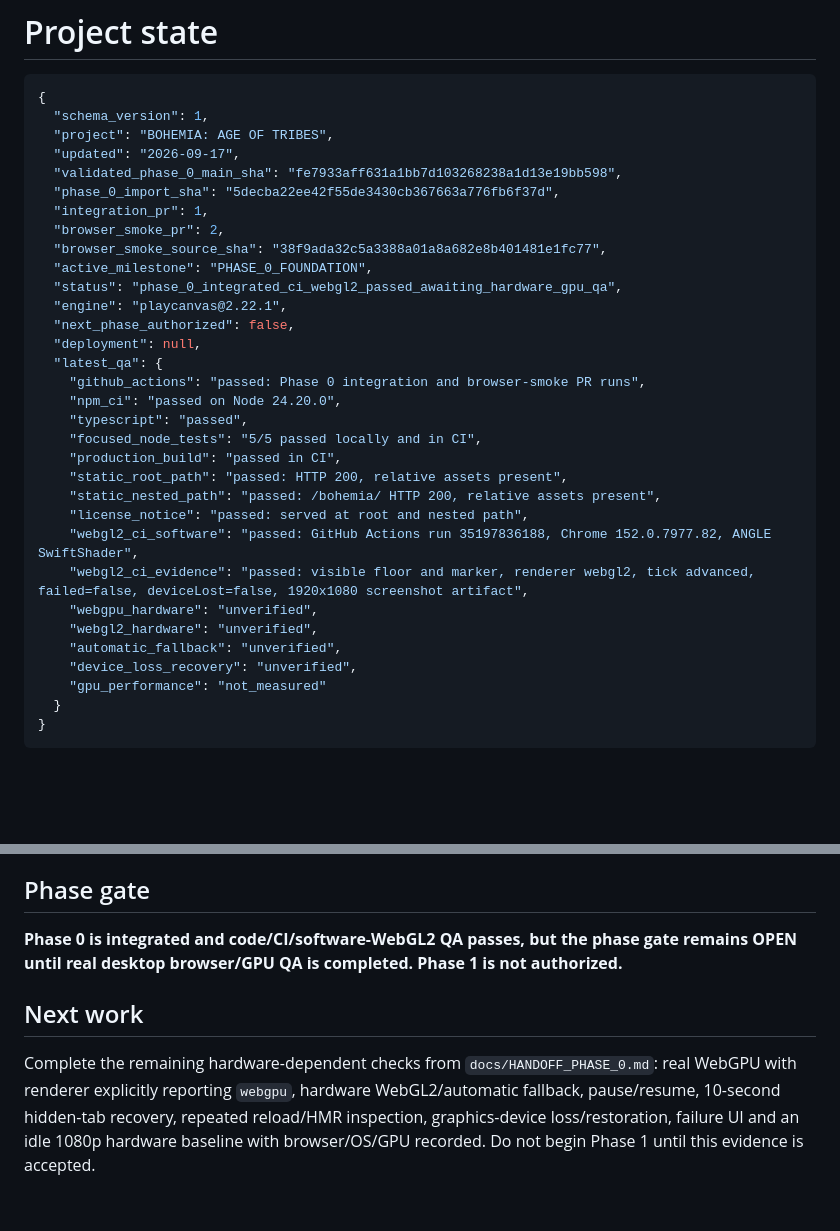
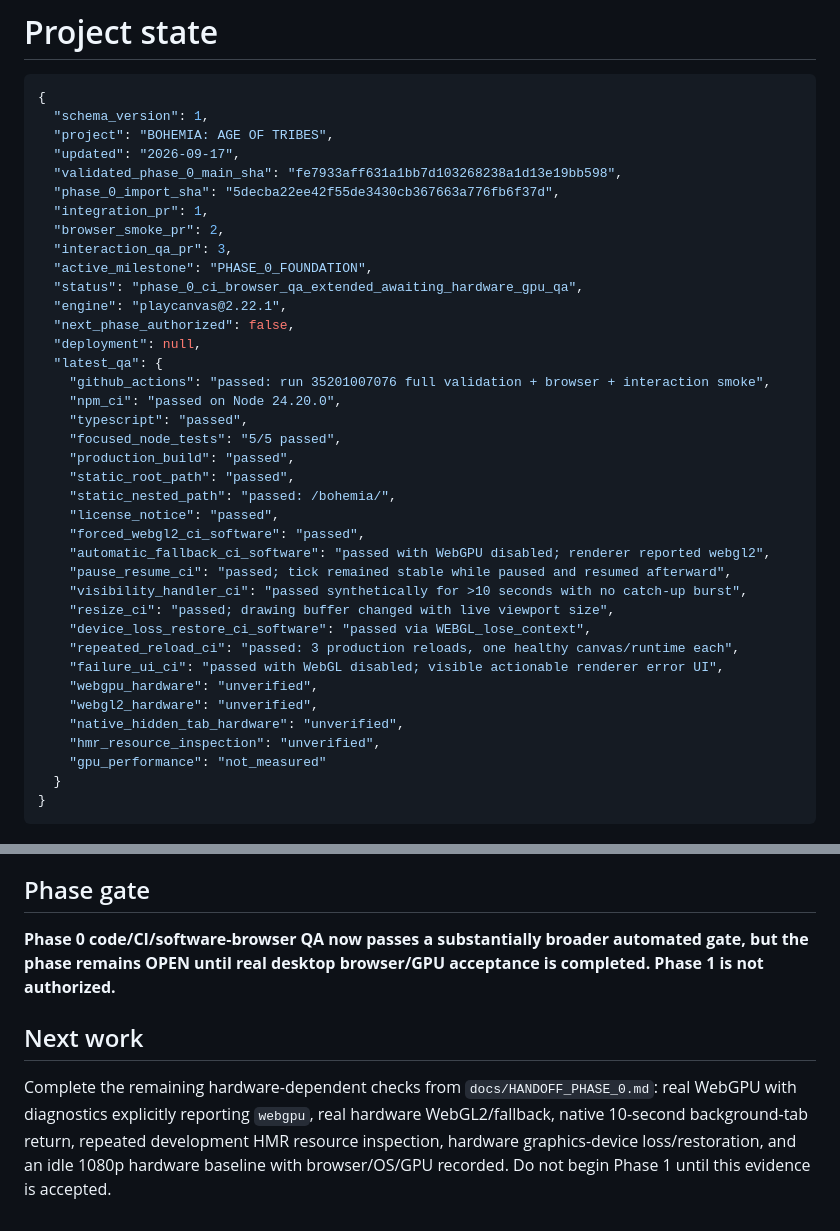
Before and after one commit to rostakr/-Bohemia-age-of-tribes., a Markdown page: docs/PROJECT_STATE.md, 2 parts joined by grey strips. Rendered like a GitHub page; blank space fills up the shorter version.

Commit message:
docs: update Phase 0 interaction QA state

```diff
--- a/docs/PROJECT_STATE.md
+++ b/docs/PROJECT_STATE.md
@@ -9,27 +9,33 @@
   "phase_0_import_sha": "5decba22ee42f55de3430cb367663a776fb6f37d",
   "integration_pr": 1,
   "browser_smoke_pr": 2,
-  "browser_smoke_source_sha": "38f9ada32c5a3388a01a8a682e8b401481e1fc77",
+  "interaction_qa_pr": 3,
   "active_milestone": "PHASE_0_FOUNDATION",
-  "status": "phase_0_integrated_ci_webgl2_passed_awaiting_hardware_gpu_qa",
+  "status": "phase_0_ci_browser_qa_extended_awaiting_hardware_gpu_qa",
   "engine": "playcanvas@2.22.1",
   "next_phase_authorized": false,
   "deployment": null,
   "latest_qa": {
-    "github_actions": "passed: Phase 0 integration and browser-smoke PR runs",
+    "github_actions": "passed: run 35201007076 full validation + browser + interaction smoke",
     "npm_ci": "passed on Node 24.20.0",
     "typescript": "passed",
-    "focused_node_tests": "5/5 passed locally and in CI",
-    "production_build": "passed in CI",
-    "static_root_path": "passed: HTTP 200, relative assets present",
-    "static_nested_path": "passed: /bohemia/ HTTP 200, relative assets present",
-    "license_notice": "passed: served at root and nested path",
-    "webgl2_ci_software": "passed: GitHub Actions run 35197836188, Chrome 152.0.7977.82, ANGLE SwiftShader",
-    "webgl2_ci_evidence": "passed: visible floor and marker, renderer webgl2, tick advanced, failed=false, deviceLost=false, 1920x1080 screenshot artifact",
+    "focused_node_tests": "5/5 passed",
+    "production_build": "passed",
+    "static_root_path": "passed",
+    "static_nested_path": "passed: /bohemia/",
+    "license_notice": "passed",
+    "forced_webgl2_ci_software": "passed",
+    "automatic_fallback_ci_software": "passed with WebGPU disabled; renderer reported webgl2",
+    "pause_resume_ci": "passed; tick remained stable while paused and resumed afterward",
+    "visibility_handler_ci": "passed synthetically for >10 seconds with no catch-up burst",
+    "resize_ci": "passed; drawing buffer changed with live viewport size",
+    "device_loss_restore_ci_software": "passed via WEBGL_lose_context",
+    "repeated_reload_ci": "passed: 3 production reloads, one healthy canvas/runtime each",
+    "failure_ui_ci": "passed with WebGL disabled; visible actionable renderer error UI",
     "webgpu_hardware": "unverified",
     "webgl2_hardware": "unverified",
-    "automatic_fallback": "unverified",
-    "device_loss_recovery": "unverified",
+    "native_hidden_tab_hardware": "unverified",
+    "hmr_resource_inspection": "unverified",
     "gpu_performance": "not_measured"
   }
 }
@@ -82,8 +91,8 @@
 
 ## Phase gate
 
-**Phase 0 is integrated and code/CI/software-WebGL2 QA passes, but the phase gate remains OPEN until real desktop browser/GPU QA is completed. Phase 1 is not authorized.**
+**Phase 0 code/CI/software-browser QA now passes a substantially broader automated gate, but the phase remains OPEN until real desktop browser/GPU acceptance is completed. Phase 1 is not authorized.**
 
 ## Next work
 
-Complete the remaining hardware-dependent checks from `docs/HANDOFF_PHASE_0.md`: real WebGPU with renderer explicitly reporting `webgpu`, hardware WebGL2/automatic fallback, pause/resume, 10-second hidden-tab recovery, repeated reload/HMR inspection, graphics-device loss/restoration, failure UI and an idle 1080p hardware baseline with browser/OS/GPU recorded. Do not begin Phase 1 until this evidence is accepted.
+Complete the remaining hardware-dependent checks from `docs/HANDOFF_PHASE_0.md`: real WebGPU with diagnostics explicitly reporting `webgpu`, real hardware WebGL2/fallback, native 10-second background-tab return, repeated development HMR resource inspection, hardware graphics-device loss/restoration, and an idle 1080p hardware baseline with browser/OS/GPU recorded. Do not begin Phase 1 until this evidence is accepted.
```
Also changed, not shown: other parts of docs/PROJECT_STATE.md (+12 -9 lines).
